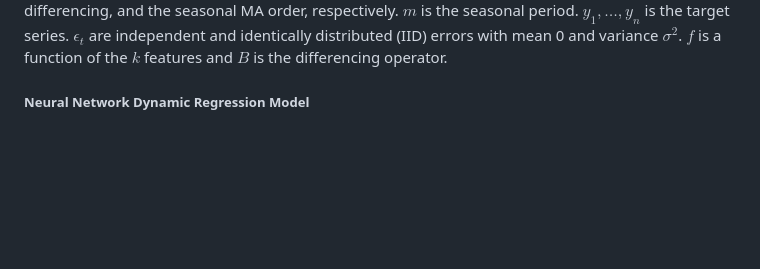
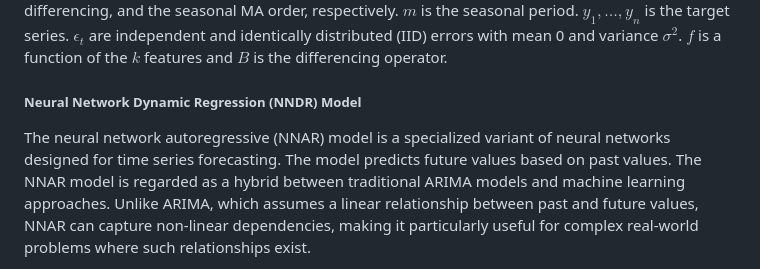
Before and after one commit to sulabola/ElectricityDemandForecasting_2022, a Markdown page: README.md, the part around one of its changes. Drawn GitHub-style; blank space fills up the shorter version.

````diff
--- a/README.md
+++ b/README.md
@@ -28,6 +28,7 @@ y_t  = f (x_{1, t}, \dots x_{L, t}) + \eta_t
 ```
 $(p, d, q)$ is the non-seasonal part of the SARIMA errors $\eta_t$ where $p$ is non-seasonal AR order, $d$ is the degree of non-seasonal differencing involved and $q$ is the non-seasonal MA order. $(P, D, Q)_m$ is the seasonal part of the SARIMA errors where $P, D, Q$ are the seasonal AR order, the degree of seasonal differencing, and the seasonal MA order, respectively. $m$ is the seasonal period. $y_1, \dots, y_n$ is the target series. $\epsilon_t$ are independent and identically distributed (IID) errors with mean 0 and variance $\sigma^2$. $f$ is a function of the $k$ features and $B$ is the differencing operator.
 
-##### Neural Network Dynamic Regression Model
+##### Neural Network Dynamic Regression (NNDR) Model
 
+The neural network autoregressive (NNAR) model is a specialized variant of neural networks designed for time series forecasting. The model predicts future values based on past values. The NNAR model is regarded as a hybrid between traditional ARIMA models and machine learning approaches. Unlike ARIMA, which assumes a linear relationship between past and future values, NNAR can capture non-linear dependencies, making it particularly useful for complex real-world problems where such relationships exist.
 
````
Also changed, not shown: other parts of README.md (+9 -0 lines).
